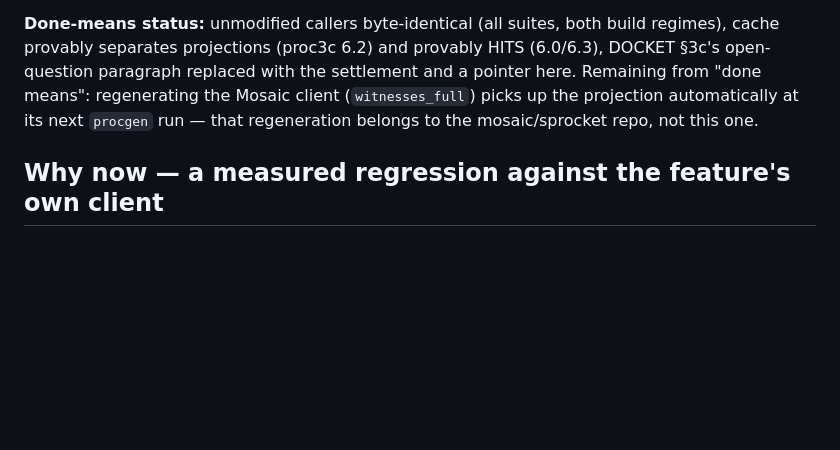
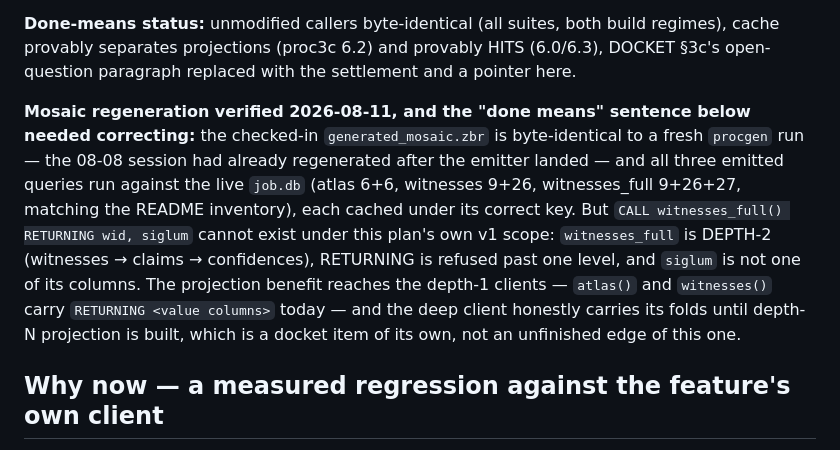
Before and after one commit to torial/sprocket, a Markdown page: PLAN-PROJECTION.md, the part around the change. GitHub-like rendering; blank space fills up the shorter version.

Commit message:
Mosaic regeneration verified; the plan's done-means sentence corrected
generated_mosaic.zbr is byte-identical to a fresh procgen run (the 08-08
session had already regenerated after the emitter landed), and all three
emitted queries run against the live job.db with counts matching the
README inventory, each cached under its correct (procedure, projection)
key.  The plan's "CALL witnesses_full() RETURNING wid, siglum" headline
could never exist under its own v1 scope: witnesses_full is depth-2,
RETURNING is refused past one level, and siglum is not one of its
columns.  The projection reaches the depth-1 clients today; the deep
client waits on depth-N projection, a docket item of its own.

Co-Authored-By: Claude Fable 5 <noreply@anthropic.com>

```diff
--- a/PLAN-PROJECTION.md
+++ b/PLAN-PROJECTION.md
@@ -51,10 +51,22 @@ regime caught what its phases were never aimed at.
 **Done-means status:** unmodified callers byte-identical (all suites, both
 build regimes), cache provably separates projections (proc3c 6.2) and
 provably HITS (6.0/6.3), DOCKET §3c's open-question paragraph replaced with
-the settlement and a pointer here. Remaining from "done means": regenerating
-the Mosaic client (`witnesses_full`) picks up the projection automatically
-at its next `procgen` run — that regeneration belongs to the mosaic/sprocket
-repo, not this one.
+the settlement and a pointer here.
+
+**Mosaic regeneration verified 2026-08-11, and the "done means" sentence
+below needed correcting:** the checked-in `generated_mosaic.zbr` is
+byte-identical to a fresh `procgen` run — the 08-08 session had already
+regenerated after the emitter landed — and all three emitted queries run
+against the live `job.db` (atlas 6+6, witnesses 9+26, witnesses_full
+9+26+27, matching the README inventory), each cached under its correct
+key. But `CALL witnesses_full() RETURNING wid, siglum` cannot exist under
+this plan's own v1 scope: `witnesses_full` is DEPTH-2 (witnesses → claims →
+confidences), RETURNING is refused past one level, and `siglum` is not one
+of its columns. The projection benefit reaches the depth-1 clients —
+`atlas()` and `witnesses()` carry `RETURNING <value columns>` today — and
+the deep client honestly carries its folds until depth-N projection is
+built, which is a docket item of its own, not an unfinished edge of this
+one.
 
 ## Why now — a measured regression against the feature's own client
 
```
